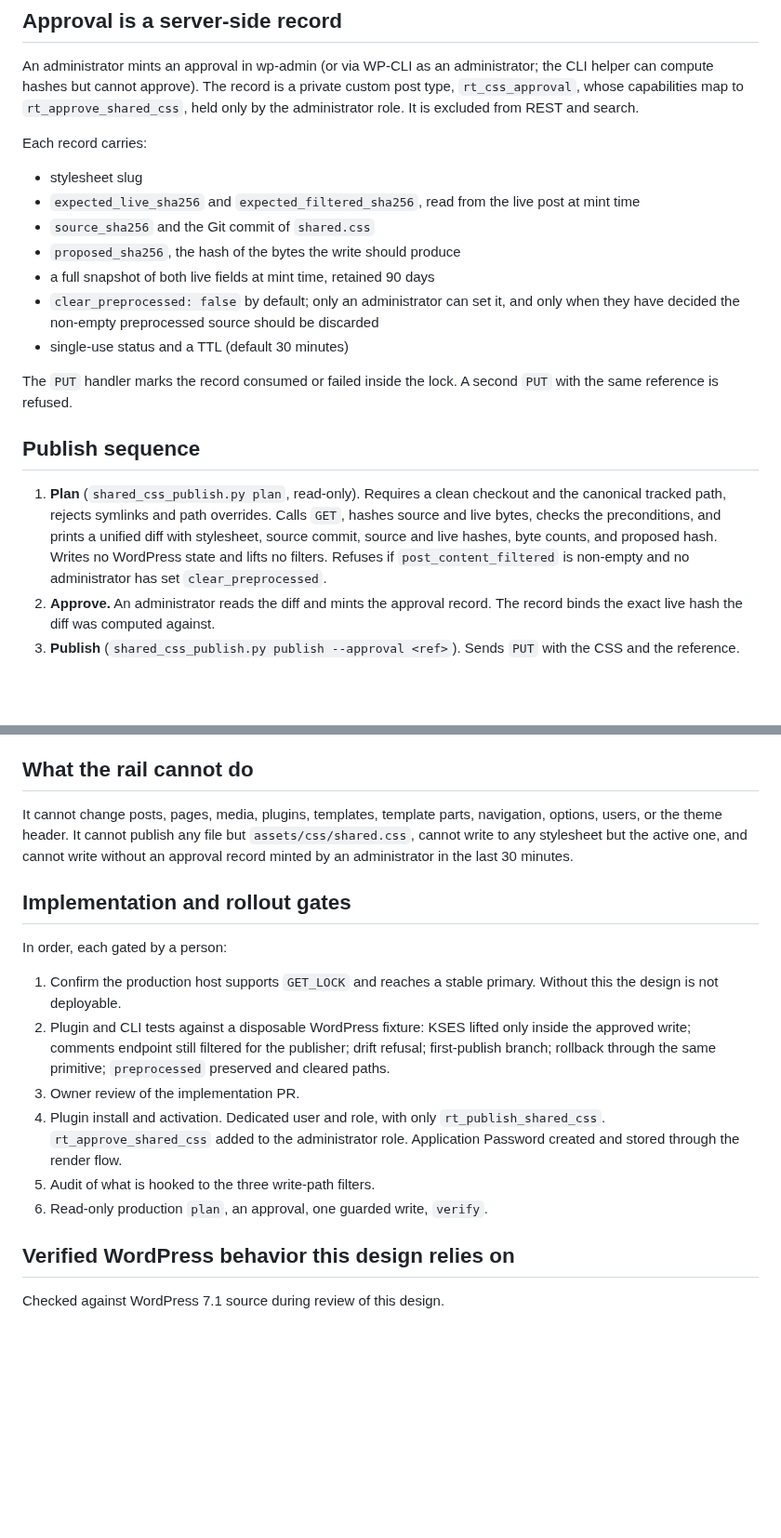
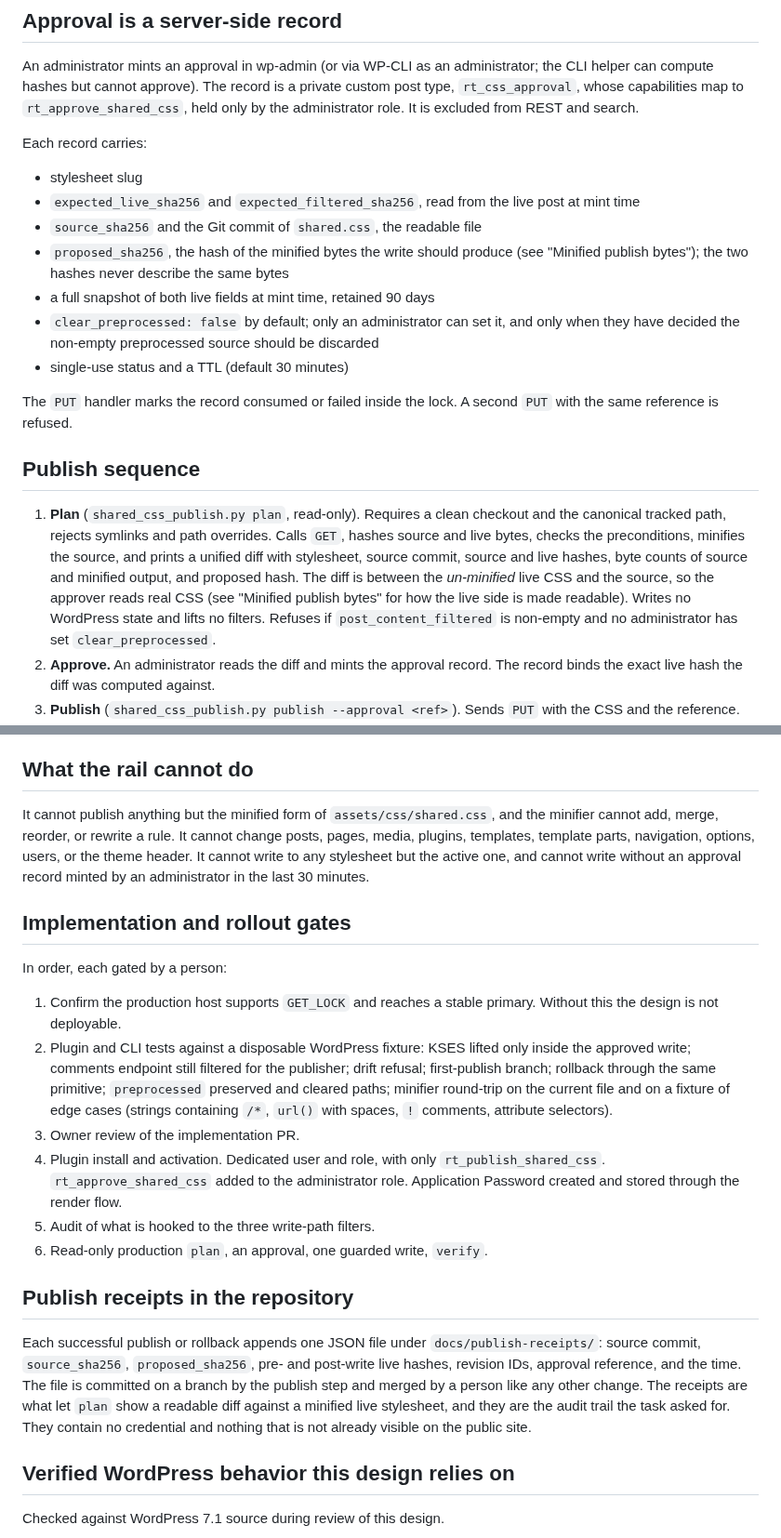
Before and after one commit to RealTreasury/rt-wordpress-content, a Markdown page: docs/shared-css-publishing.md, 2 parts joined by grey strips. Shown at 93% size. GitHub-like rendering; blank space fills up the shorter version.

```diff
--- a/docs/shared-css-publishing.md
+++ b/docs/shared-css-publishing.md
@@ -125,8 +125,9 @@ Each record carries:
 - stylesheet slug
 - `expected_live_sha256` and `expected_filtered_sha256`, read from the live
   post at mint time
-- `source_sha256` and the Git commit of `shared.css`
-- `proposed_sha256`, the hash of the bytes the write should produce
+- `source_sha256` and the Git commit of `shared.css`, the readable file
+- `proposed_sha256`, the hash of the minified bytes the write should produce
+  (see "Minified publish bytes"); the two hashes never describe the same bytes
 - a full snapshot of both live fields at mint time, retained 90 days
 - `clear_preprocessed: false` by default; only an administrator can set it,
   and only when they have decided the non-empty preprocessed source should be
@@ -141,9 +142,12 @@ second `PUT` with the same reference is refused.
 1. **Plan** (`shared_css_publish.py plan`, read-only). Requires a clean
    checkout and the canonical tracked path, rejects symlinks and path
    overrides. Calls `GET`, hashes source and live bytes, checks the
-   preconditions, and prints a unified diff with stylesheet, source commit,
-   source and live hashes, byte counts, and proposed hash. Writes no WordPress
-   state and lifts no filters. Refuses if `post_content_filtered` is non-empty
+   preconditions, minifies the source, and prints a unified diff with
+   stylesheet, source commit, source and live hashes, byte counts of source
+   and minified output, and proposed hash. The diff is between the
+   *un-minified* live CSS and the source, so the approver reads real CSS (see
+   "Minified publish bytes" for how the live side is made readable). Writes no
+   WordPress state and lifts no filters. Refuses if `post_content_filtered` is non-empty
    and no administrator has set `clear_preprocessed`.
 2. **Approve.** An administrator reads the diff and mints the approval record.
    The record binds the exact live hash the diff was computed against.
@@ -259,11 +318,12 @@ receipt in every case.
 
 ## What the rail cannot do
 
-It cannot change posts, pages, media, plugins, templates, template parts,
-navigation, options, users, or the theme header. It cannot publish any file
-but `assets/css/shared.css`, cannot write to any stylesheet but the active one,
-and cannot write without an approval record minted by an administrator in the
-last 30 minutes.
+It cannot publish anything but the minified form of `assets/css/shared.css`,
+and the minifier cannot add, merge, reorder, or rewrite a rule. It cannot
+change posts, pages, media, plugins, templates, template parts,
+navigation, options, users, or the theme header. It cannot write to any
+stylesheet but the active one, and cannot write without an approval record
+minted by an administrator in the last 30 minutes.
 
 ## Implementation and rollout gates
 
@@ -274,13 +334,26 @@ In order, each gated by a person:
 2. Plugin and CLI tests against a disposable WordPress fixture: KSES lifted
    only inside the approved write; comments endpoint still filtered for the
    publisher; drift refusal; first-publish branch; rollback through the same
-   primitive; `preprocessed` preserved and cleared paths.
+   primitive; `preprocessed` preserved and cleared paths; minifier
+   round-trip on the current file and on a fixture of edge cases (strings
+   containing `/*`, `url()` with spaces, `!` comments, attribute selectors).
 3. Owner review of the implementation PR.
 4. Plugin install and activation. Dedicated user and role, with only
    `rt_publish_shared_css`. `rt_approve_shared_css` added to the administrator
    role. Application Password created and stored through the render flow.
 5. Audit of what is hooked to the three write-path filters.
 6. Read-only production `plan`, an approval, one guarded write, `verify`.
+
+## Publish receipts in the repository
+
+Each successful publish or rollback appends one JSON file under
+`docs/publish-receipts/`: source commit, `source_sha256`, `proposed_sha256`,
+pre- and post-write live hashes, revision IDs, approval reference, and the
+time. The file is committed on a branch by the publish step and merged by a
+person like any other change. The receipts are what let `plan` show a
+readable diff against a minified live stylesheet, and they are the audit
+trail the task asked for. They contain no credential and nothing that is not
+already visible on the public site.
 
 ## Verified WordPress behavior this design relies on
 
```
Also changed, not shown: other parts of docs/shared-css-publishing.md (+56 -1 lines).
